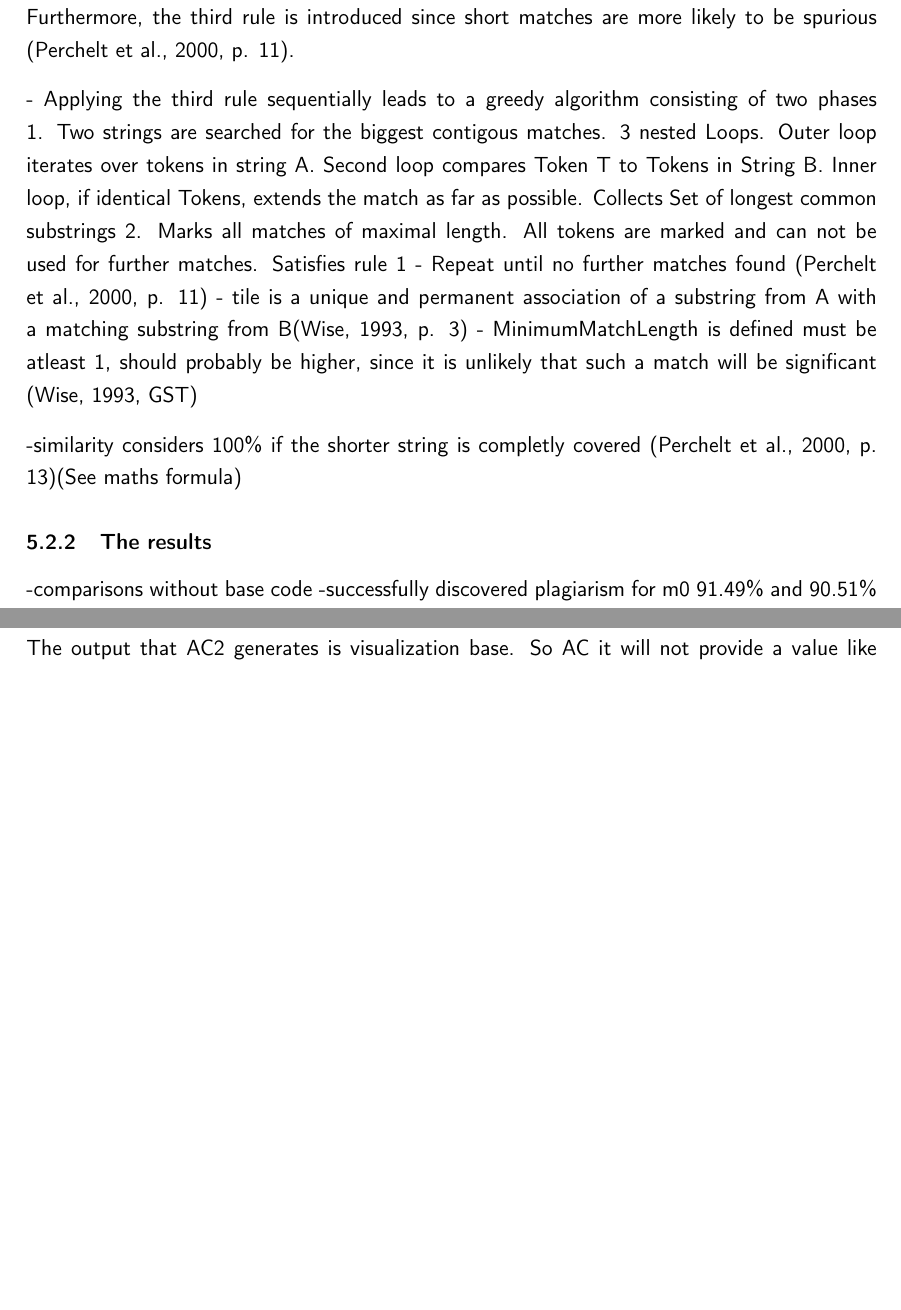
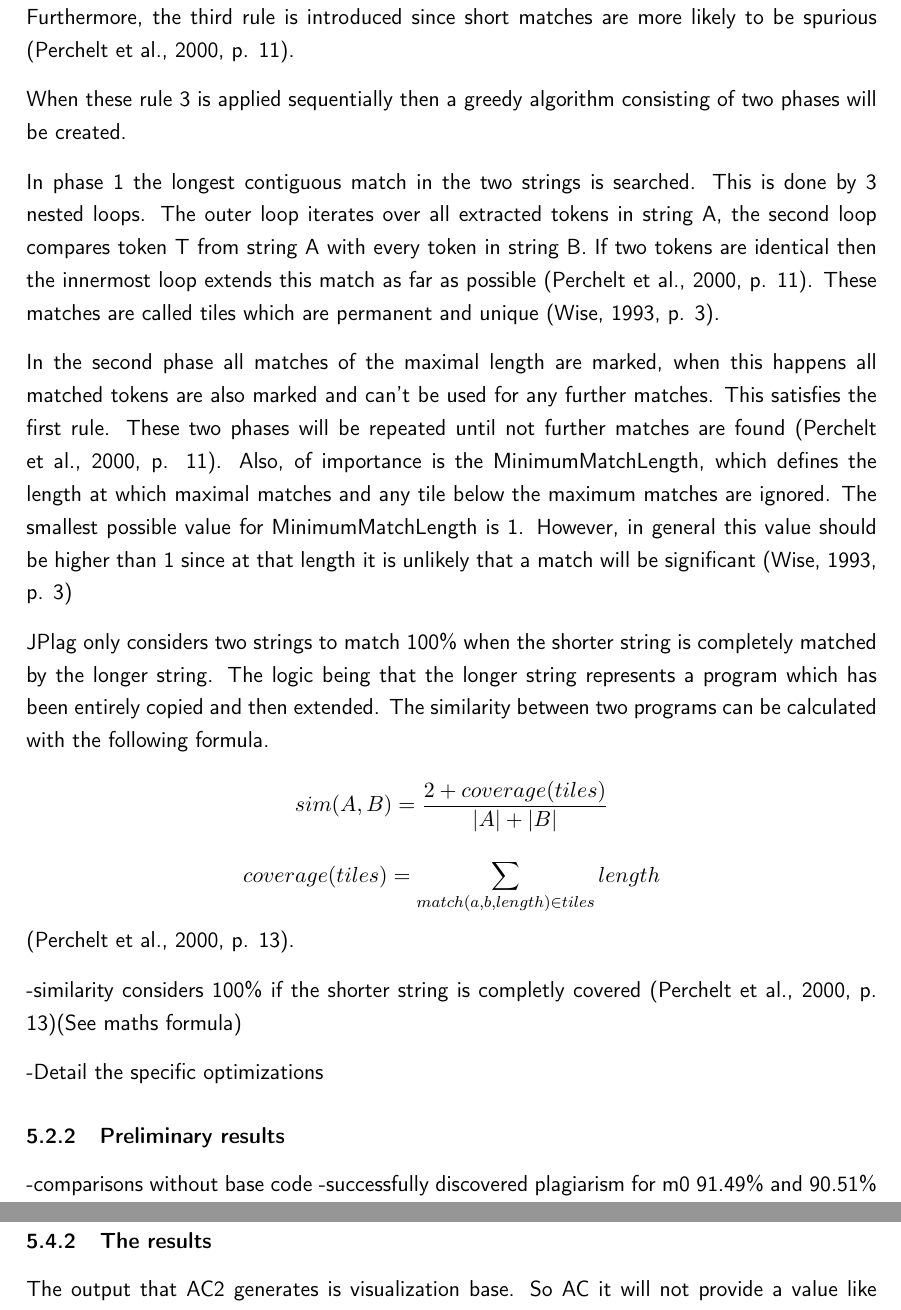
Before and after one commit to DennisWae/Cex-Code-Signatures, a LaTeX document (paper/code_signature.tex): two parts of pages 6 and 9 of 11, joined at a grey line, cut so that both start at the same text, the shorter picture padded with empty space. The pictures show the PDF file paper/code_signature.pdf that the author committed with the source.

Commit message:
finished initial JPlag algorithm section

```diff
--- a/paper/code_signature.tex
+++ b/paper/code_signature.tex
@@ -147,20 +147,34 @@ These rule have some consequences. The first rule doesn't allow the matching of
 the second rule makes the reordering of the source code not viable. Furthermore, the third rule is introduced since
 short matches are more likely to be spurious \autocite[p. 11]{JPlagP}.
 
+When these rule 3 is applied sequentially then a greedy algorithm consisting of two phases will be created.
 
-- Applying the third rule sequentially leads to a greedy algorithm consisting of two phases
-1. Two strings are searched for the biggest contigous matches. 3 nested Loops. Outer loop iterates over tokens in
-	string A. Second loop compares Token T to Tokens in String B. Inner loop, if identical Tokens, extends the match
-	as far as possible. Collects Set of longest common substrings
-2. Marks all matches of maximal length. All tokens are marked and can not be used for further matches. Satisfies rule 1
-- Repeat until no further matches found \autocite[p. 11]{JPlagP}
-- tile is a unique and permanent association of a substring from A with a matching substring from B\autocite[p. 3]{GST}
-- MinimumMatchLength is defined must be atleast 1, should probably be higher, since it is unlikely that such a match
-	will be significant \autocite[GST]{GST}
+In phase 1 the longest contiguous match in the two strings is searched. This is done by 3 nested loops. The outer loop iterates over all extracted
+tokens in string A, the second loop compares token T from string A with every token in string B. If two tokens are identical then the innermost loop
+extends this match as far as possible \autocite[p. 11]{JPlagP}. These matches are called tiles which are permanent and unique \autocite[p. 3]{GST}.
+
+In the second phase all matches of the maximal length are marked, when this happens all matched tokens are also marked and can't be used for any
+further matches. This satisfies the first rule. These two phases will be repeated until not further matches are found \autocite[p. 11]{JPlagP}.
+Also, of importance is the MinimumMatchLength, which defines the length at which maximal matches and any tile below the maximum matches are ignored.
+The smallest possible value for MinimumMatchLength is 1. However, in general this value should be higher than 1 since at that length it is unlikely
+that a match will be significant \autocite[p. 3]{GST}
+
+JPlag only considers two strings to match 100\% when the shorter string is completely matched by the longer string. The logic being that the longer string
+represents a program which has been entirely copied and then extended.
+The similarity between two programs can be calculated with the following formula.
+\[
+	sim(A,B) = \frac{2+coverage(tiles)}{|A|+|B|}
+\]
+\[
+	coverage(tiles) = \sum_{match(a,b,length)\in tiles} length
+\]
+\autocite[p. 13]{JPlagP}.
 
 -similarity considers 100\% if the shorter string is completly covered \autocite[p. 13]{JPlagP}(See maths formula)
 
-\subsubsection{The results}
+-Detail the specific optimizations
+
+\subsubsection{Preliminary results}
 
 -comparisons without base code
 -successfully discovered plagiarism for m0 91.49\% and 90.51\% match
```
Also changed, not shown: paper/code_signature.pdf.
